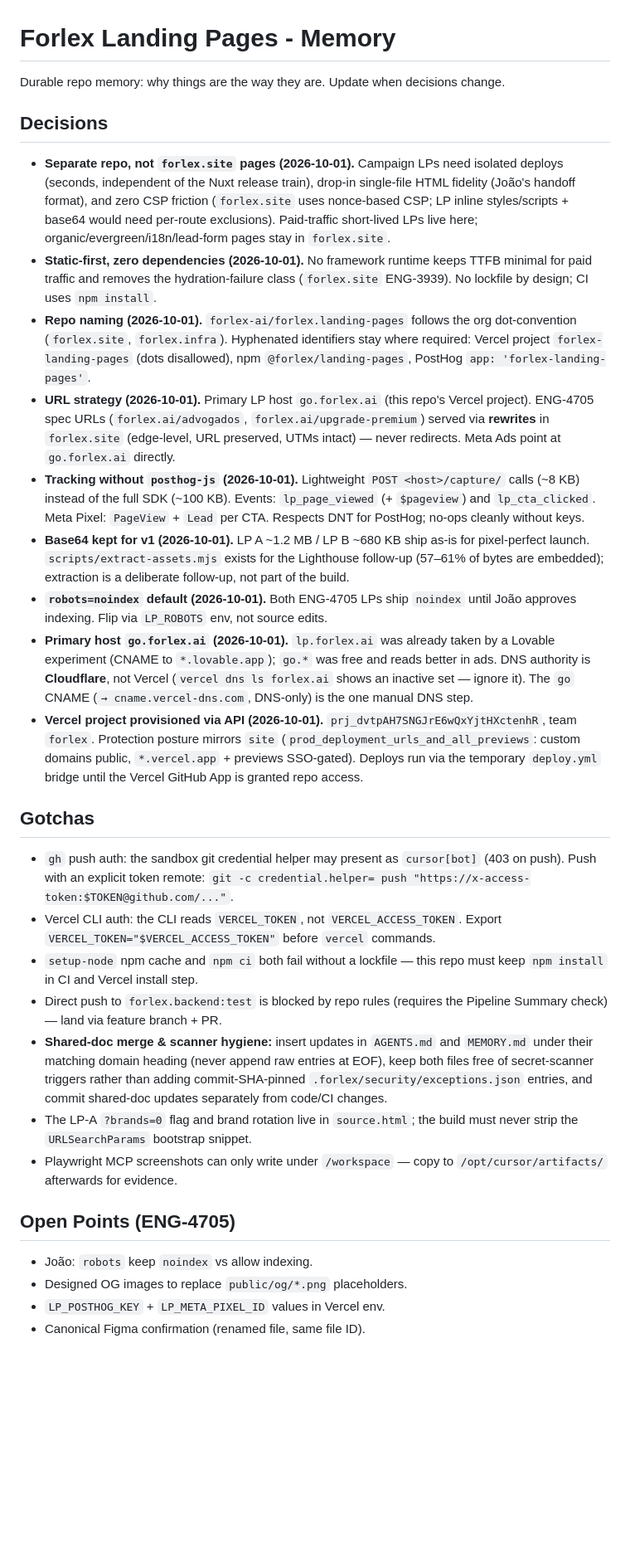
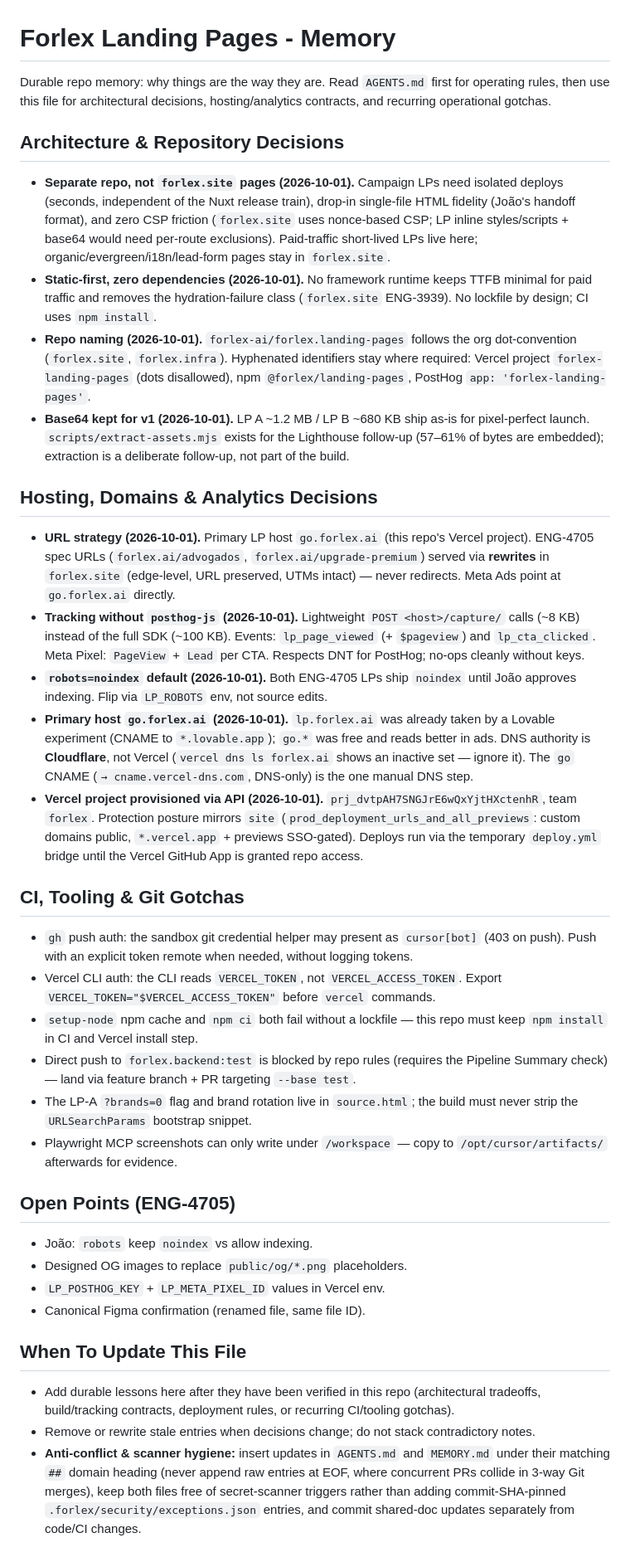
Before and after one commit to forlex-ai/forlex.landing-pages, a Markdown page: MEMORY.md, the part around the change. Shown at 83% size. GitHub-like rendering; blank space fills up the shorter version.

```diff
--- a/MEMORY.md
+++ b/MEMORY.md
@@ -1,8 +1,8 @@
 # Forlex Landing Pages - Memory
 
-Durable repo memory: why things are the way they are. Update when decisions change.
+Durable repo memory: why things are the way they are. Read `AGENTS.md` first for operating rules, then use this file for architectural decisions, hosting/analytics contracts, and recurring operational gotchas.
 
-## Decisions
+## Architecture & Repository Decisions
 
 - **Separate repo, not `forlex.site` pages (2026-10-01).** Campaign LPs need
   isolated deploys (seconds, independent of the Nuxt release train), drop-in
@@ -17,6 +17,13 @@ Durable repo memory: why things are the way they are. Update when decisions chan
   dot-convention (`forlex.site`, `forlex.infra`). Hyphenated identifiers stay
   where required: Vercel project `forlex-landing-pages` (dots disallowed), npm
   `@forlex/landing-pages`, PostHog `app: 'forlex-landing-pages'`.
+- **Base64 kept for v1 (2026-10-01).** LP A ~1.2 MB / LP B ~680 KB ship
+  as-is for pixel-perfect launch. `scripts/extract-assets.mjs` exists for the
+  Lighthouse follow-up (57–61% of bytes are embedded); extraction is a
+  deliberate follow-up, not part of the build.
+
+## Hosting, Domains & Analytics Decisions
+
 - **URL strategy (2026-10-01).** Primary LP host `go.forlex.ai` (this repo's
   Vercel project). ENG-4705 spec URLs (`forlex.ai/advogados`,
   `forlex.ai/upgrade-premium`) served via **rewrites** in `forlex.site`
@@ -27,10 +34,6 @@ Durable repo memory: why things are the way they are. Update when decisions chan
   Events: `lp_page_viewed` (+ `$pageview`) and `lp_cta_clicked`. Meta Pixel:
   `PageView` + `Lead` per CTA. Respects DNT for PostHog; no-ops cleanly
   without keys.
-- **Base64 kept for v1 (2026-10-01).** LP A ~1.2 MB / LP B ~680 KB ship
-  as-is for pixel-perfect launch. `scripts/extract-assets.mjs` exists for the
-  Lighthouse follow-up (57–61% of bytes are embedded); extraction is a
-  deliberate follow-up, not part of the build.
 - **`robots=noindex` default (2026-10-01).** Both ENG-4705 LPs ship `noindex`
   until João approves indexing. Flip via `LP_ROBOTS` env, not source edits.
 - **Primary host `go.forlex.ai` (2026-10-01).** `lp.forlex.ai` was already
@@ -44,18 +47,16 @@ Durable repo memory: why things are the way they are. Update when decisions chan
   public, `*.vercel.app` + previews SSO-gated). Deploys run via the temporary
   `deploy.yml` bridge until the Vercel GitHub App is granted repo access.
 
-## Gotchas
+## CI, Tooling & Git Gotchas
 
 - `gh` push auth: the sandbox git credential helper may present as
-  `cursor[bot]` (403 on push). Push with an explicit token remote:
-  `git -c credential.helper= push "https://x-access-token:$TOKEN@github.com/..."`.
+  `cursor[bot]` (403 on push). Push with an explicit token remote when needed, without logging tokens.
 - Vercel CLI auth: the CLI reads `VERCEL_TOKEN`, not `VERCEL_ACCESS_TOKEN`.
   Export `VERCEL_TOKEN="$VERCEL_ACCESS_TOKEN"` before `vercel` commands.
 - `setup-node` npm cache and `npm ci` both fail without a lockfile — this
   repo must keep `npm install` in CI and Vercel install step.
 - Direct push to `forlex.backend:test` is blocked by repo rules (requires
-  the Pipeline Summary check) — land via feature branch + PR.
-- **Shared-doc merge & scanner hygiene:** insert updates in `AGENTS.md` and `MEMORY.md` under their matching domain heading (never append raw entries at EOF), keep both files free of secret-scanner triggers rather than adding commit-SHA-pinned `.forlex/security/exceptions.json` entries, and commit shared-doc updates separately from code/CI changes.
+  the Pipeline Summary check) — land via feature branch + PR targeting `--base test`.
 - The LP-A `?brands=0` flag and brand rotation live in `source.html`; the
   build must never strip the `URLSearchParams` bootstrap snippet.
 - Playwright MCP screenshots can only write under `/workspace` — copy to
@@ -67,3 +68,9 @@ Durable repo memory: why things are the way they are. Update when decisions chan
 - Designed OG images to replace `public/og/*.png` placeholders.
 - `LP_POSTHOG_KEY` + `LP_META_PIXEL_ID` values in Vercel env.
 - Canonical Figma confirmation (renamed file, same file ID).
+
+## When To Update This File
+
+- Add durable lessons here after they have been verified in this repo (architectural tradeoffs, build/tracking contracts, deployment rules, or recurring CI/tooling gotchas).
+- Remove or rewrite stale entries when decisions change; do not stack contradictory notes.
+- **Anti-conflict & scanner hygiene:** insert updates in `AGENTS.md` and `MEMORY.md` under their matching `##` domain heading (never append raw entries at EOF, where concurrent PRs collide in 3-way Git merges), keep both files free of secret-scanner triggers rather than adding commit-SHA-pinned `.forlex/security/exceptions.json` entries, and commit shared-doc updates separately from code/CI changes.
```
Also changed, not shown: AGENTS.md (+7 -1 lines).
